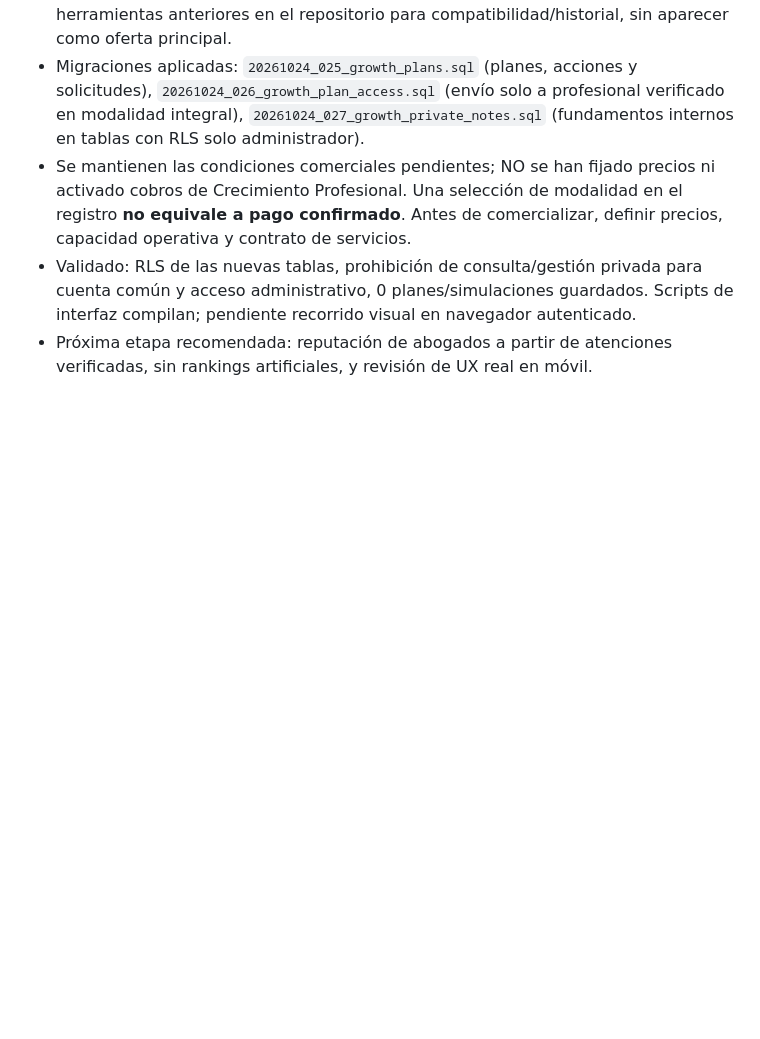
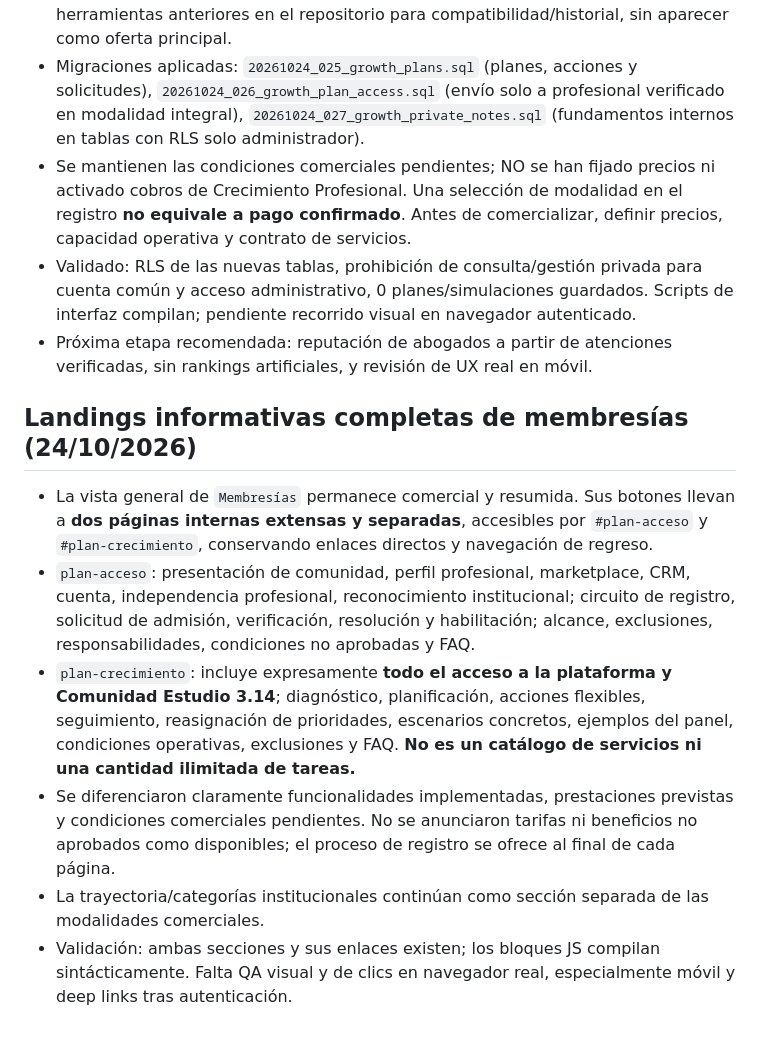
Before and after one commit to nicolascostasrrhh-prog/estudio314, a Markdown page: docs/HOJA-DE-RUTA.md, the part around the change. Rendered like a GitHub page; blank space fills up the shorter version.

Commit message:
docs: comprehensive standalone landing pages for both membership offerings

```diff
--- a/docs/HOJA-DE-RUTA.md
+++ b/docs/HOJA-DE-RUTA.md
@@ -132,3 +132,11 @@ Se implementan directamente las mejoras técnicas no destructivas que no necesit
 - Se mantienen las condiciones comerciales pendientes; NO se han fijado precios ni activado cobros de Crecimiento Profesional. Una selección de modalidad en el registro **no equivale a pago confirmado**. Antes de comercializar, definir precios, capacidad operativa y contrato de servicios.
 - Validado: RLS de las nuevas tablas, prohibición de consulta/gestión privada para cuenta común y acceso administrativo, 0 planes/simulaciones guardados. Scripts de interfaz compilan; pendiente recorrido visual en navegador autenticado.
 - Próxima etapa recomendada: reputación de abogados a partir de atenciones verificadas, sin rankings artificiales, y revisión de UX real en móvil.
+
+## Landings informativas completas de membresías (24/10/2026)
+- La vista general de `Membresías` permanece comercial y resumida. Sus botones llevan a **dos páginas internas extensas y separadas**, accesibles por `#plan-acceso` y `#plan-crecimiento`, conservando enlaces directos y navegación de regreso.
+- `plan-acceso`: presentación de comunidad, perfil profesional, marketplace, CRM, cuenta, independencia profesional, reconocimiento institucional; circuito de registro, solicitud de admisión, verificación, resolución y habilitación; alcance, exclusiones, responsabilidades, condiciones no aprobadas y FAQ.
+- `plan-crecimiento`: incluye expresamente **todo el acceso a la plataforma y Comunidad Estudio 3.14**; diagnóstico, planificación, acciones flexibles, seguimiento, reasignación de prioridades, escenarios concretos, ejemplos del panel, condiciones operativas, exclusiones y FAQ. **No es un catálogo de servicios ni una cantidad ilimitada de tareas.**
+- Se diferenciaron claramente funcionalidades implementadas, prestaciones previstas y condiciones comerciales pendientes. No se anunciaron tarifas ni beneficios no aprobados como disponibles; el proceso de registro se ofrece al final de cada página.
+- La trayectoria/categorías institucionales continúan como sección separada de las modalidades comerciales.
+- Validación: ambas secciones y sus enlaces existen; los bloques JS compilan sintácticamente. Falta QA visual y de clics en navegador real, especialmente móvil y deep links tras autenticación.
```
